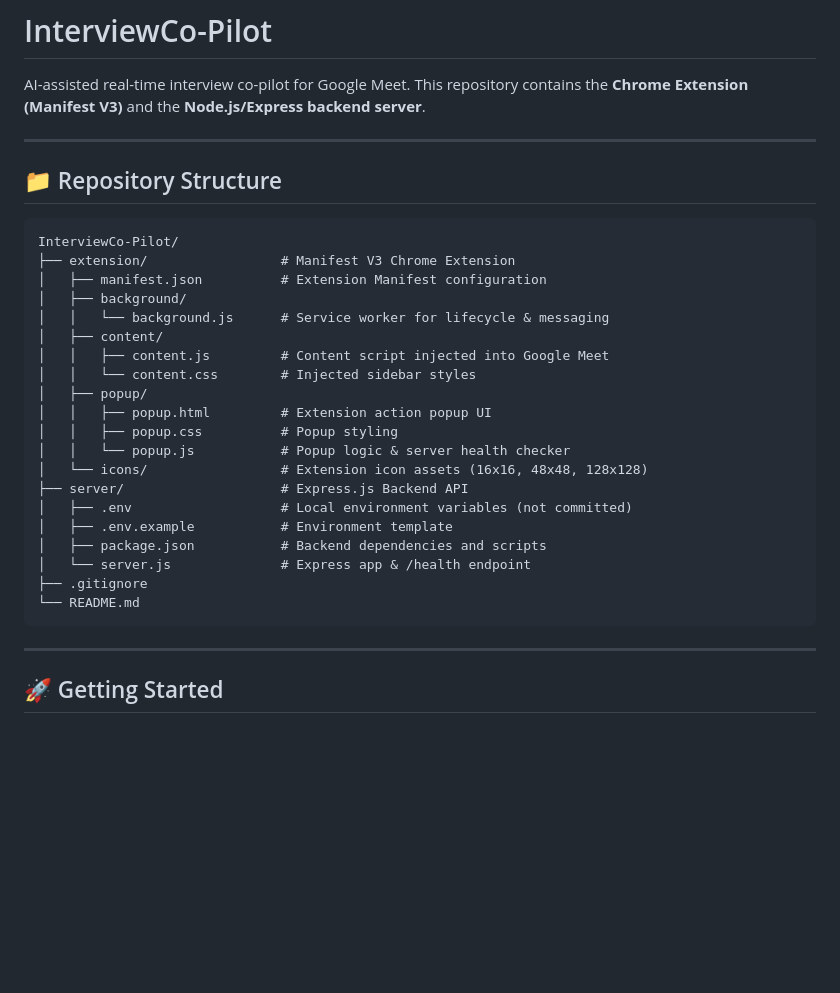
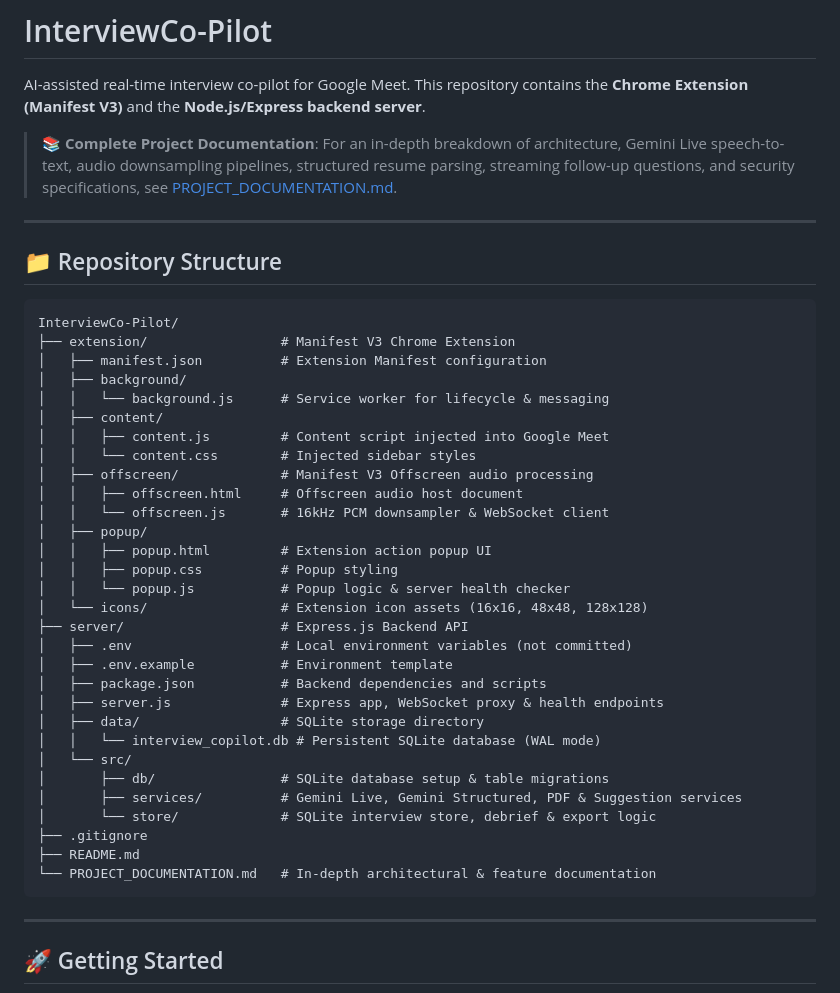
Before and after one commit to Rakshit91/InterviewCo-Pilot, a Markdown page: README.md, the part around the change. Rendered like a GitHub page; blank space fills up the shorter version.

Commit message:
project documentation md file added.

````diff
--- a/README.md
+++ b/README.md
@@ -1,6 +1,8 @@
 # InterviewCo-Pilot
 
 AI-assisted real-time interview co-pilot for Google Meet. This repository contains the **Chrome Extension (Manifest V3)** and the **Node.js/Express backend server**.
+
+> 📚 **Complete Project Documentation**: For an in-depth breakdown of architecture, Gemini Live speech-to-text, audio downsampling pipelines, structured resume parsing, streaming follow-up questions, and security specifications, see [PROJECT_DOCUMENTATION.md](PROJECT_DOCUMENTATION.md).
 
 ---
 
@@ -15,6 +17,9 @@ InterviewCo-Pilot/
 │   ├── content/
 │   │   ├── content.js         # Content script injected into Google Meet
 │   │   └── content.css        # Injected sidebar styles
+│   ├── offscreen/             # Manifest V3 Offscreen audio processing
+│   │   ├── offscreen.html     # Offscreen audio host document
+│   │   └── offscreen.js       # 16kHz PCM downsampler & WebSocket client
 │   ├── popup/
 │   │   ├── popup.html         # Extension action popup UI
 │   │   ├── popup.css          # Popup styling
@@ -24,9 +29,16 @@ InterviewCo-Pilot/
 │   ├── .env                   # Local environment variables (not committed)
 │   ├── .env.example           # Environment template
 │   ├── package.json           # Backend dependencies and scripts
-│   └── server.js              # Express app & /health endpoint
+│   ├── server.js              # Express app, WebSocket proxy & health endpoints
+│   ├── data/                  # SQLite storage directory
+│   │   └── interview_copilot.db # Persistent SQLite database (WAL mode)
+│   └── src/
+│       ├── db/                # SQLite database setup & table migrations
+│       ├── services/          # Gemini Live, Gemini Structured, PDF & Suggestion services
+│       └── store/             # SQLite interview store, debrief & export logic
 ├── .gitignore
-└── README.md
+├── README.md
+└── PROJECT_DOCUMENTATION.md   # In-depth architectural & feature documentation
 ```
 
 ---
````
Also changed, not shown: PROJECT_DOCUMENTATION.md (added, +592 -0 lines).
